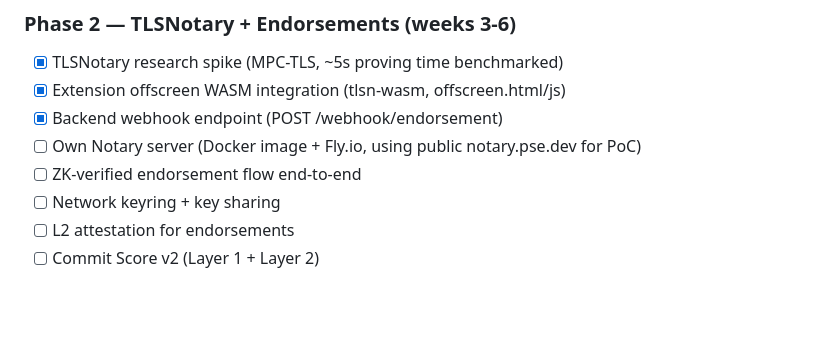
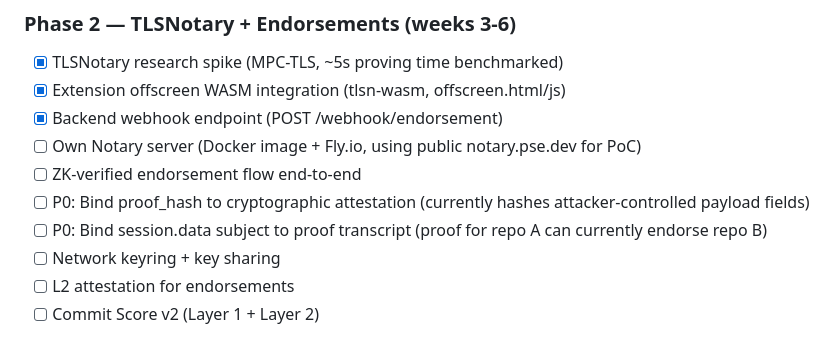
Before and after one commit to hawkaa/commit, a Markdown page: CLAUDE.md, the part around the change. Rendered like a GitHub page; blank space fills up the shorter version.

Commit message:
chore: move P0 TODOs to CLAUDE.md Phase 2 checklist
Co-Authored-By: Claude Opus 4.6 (1M context) <noreply@anthropic.com>

```diff
--- a/CLAUDE.md
+++ b/CLAUDE.md
@@ -61,6 +61,8 @@ Do not deviate without explicit user approval.
 - [x] Backend webhook endpoint (POST /webhook/endorsement)
 - [ ] Own Notary server (Docker image + Fly.io, using public notary.pse.dev for PoC)
 - [ ] ZK-verified endorsement flow end-to-end
+- [ ] P0: Bind proof_hash to cryptographic attestation (currently hashes attacker-controlled payload fields)
+- [ ] P0: Bind session.data subject to proof transcript (proof for repo A can currently endorse repo B)
 - [ ] Network keyring + key sharing
 - [ ] L2 attestation for endorsements
 - [ ] Commit Score v2 (Layer 1 + Layer 2)
```
Also changed, not shown: TODOS.md (deleted, +0 -15 lines).
